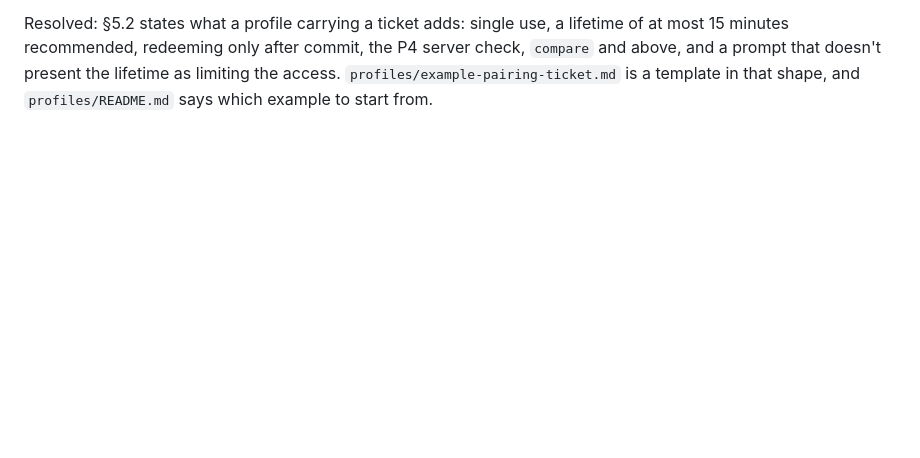
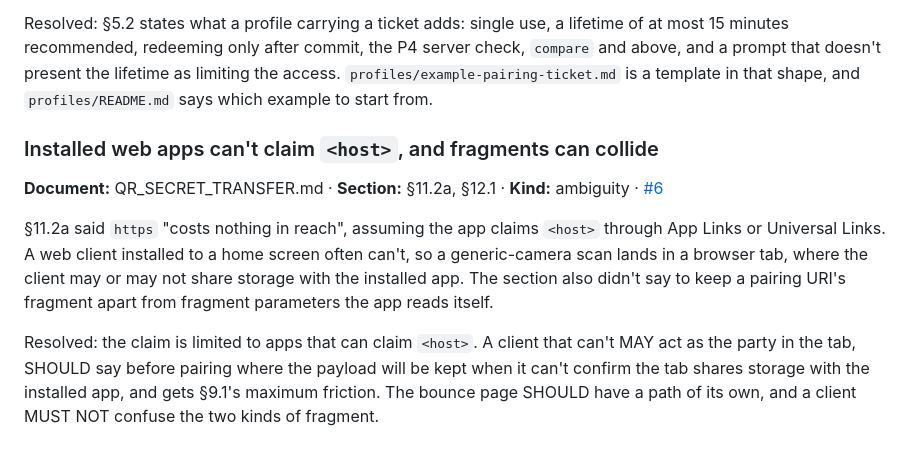
Before and after one commit to sybenx/qr-secret-transfer, a Markdown page: SPEC_ISSUES.md, the part around the change. Drawn GitHub-style; blank space fills up the shorter version.

```diff
--- a/SPEC_ISSUES.md
+++ b/SPEC_ISSUES.md
@@ -250,3 +250,19 @@ lifetime of at most 15 minutes recommended, redeeming only after commit, the P4
 server check, `compare` and above, and a prompt that doesn't present the lifetime
 as limiting the access. `profiles/example-pairing-ticket.md` is a template in that
 shape, and `profiles/README.md` says which example to start from.
+
+### Installed web apps can't claim `<host>`, and fragments can collide
+
+**Document:** QR_SECRET_TRANSFER.md · **Section:** §11.2a, §12.1 · **Kind:** ambiguity · [#6](https://github.com/sybenx/qr-secret-transfer/issues/6)
+
+§11.2a said `https` "costs nothing in reach", assuming the app claims `<host>`
+through App Links or Universal Links. A web client installed to a home screen
+often can't, so a generic-camera scan lands in a browser tab, where the client may
+or may not share storage with the installed app. The section also didn't say to
+keep a pairing URI's fragment apart from fragment parameters the app reads itself.
+
+Resolved: the claim is limited to apps that can claim `<host>`. A client that
+can't MAY act as the party in the tab, SHOULD say before pairing where the payload
+will be kept when it can't confirm the tab shares storage with the installed app,
+and gets §9.1's maximum friction. The bounce page SHOULD have a path of its own,
+and a client MUST NOT confuse the two kinds of fragment.
```
Also changed, not shown: QR_SECRET_TRANSFER.md (+27 -6 lines).
